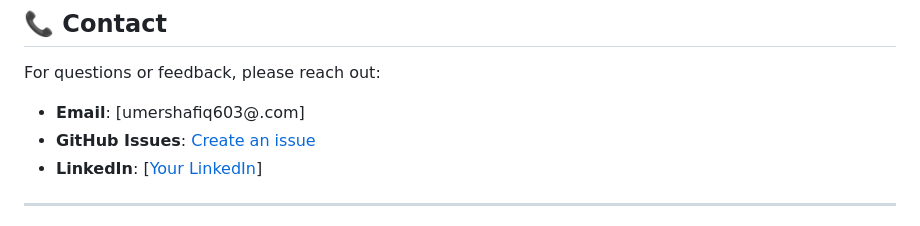
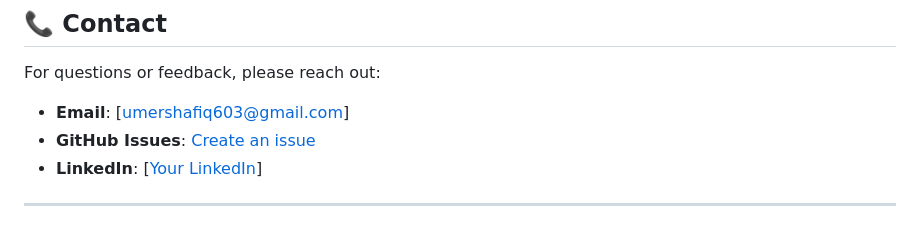
Before and after one commit to umershafiq19/ELADFP-Fake-Profile-Detection, a Markdown page: README.md, the part around the change. Drawn GitHub-style.

Commit message:
Update contact email in README.md

```diff
--- a/README.md
+++ b/README.md
@@ -408,7 +408,7 @@ This project is licensed under the MIT License - see the [LICENSE](LICENSE) file
 
 For questions or feedback, please reach out:
 
-- **Email**: [umershafiq603@.com]
+- **Email**: [umershafiq603@gmail.com]
 - **GitHub Issues**: [Create an issue](https://github.com/umershafiq19/ELADFP-Fake-Profile-Detection/issues)
 - **LinkedIn**: [[Your LinkedIn](https://www.linkedin.com/in/umershafiq9/)]
 
```
